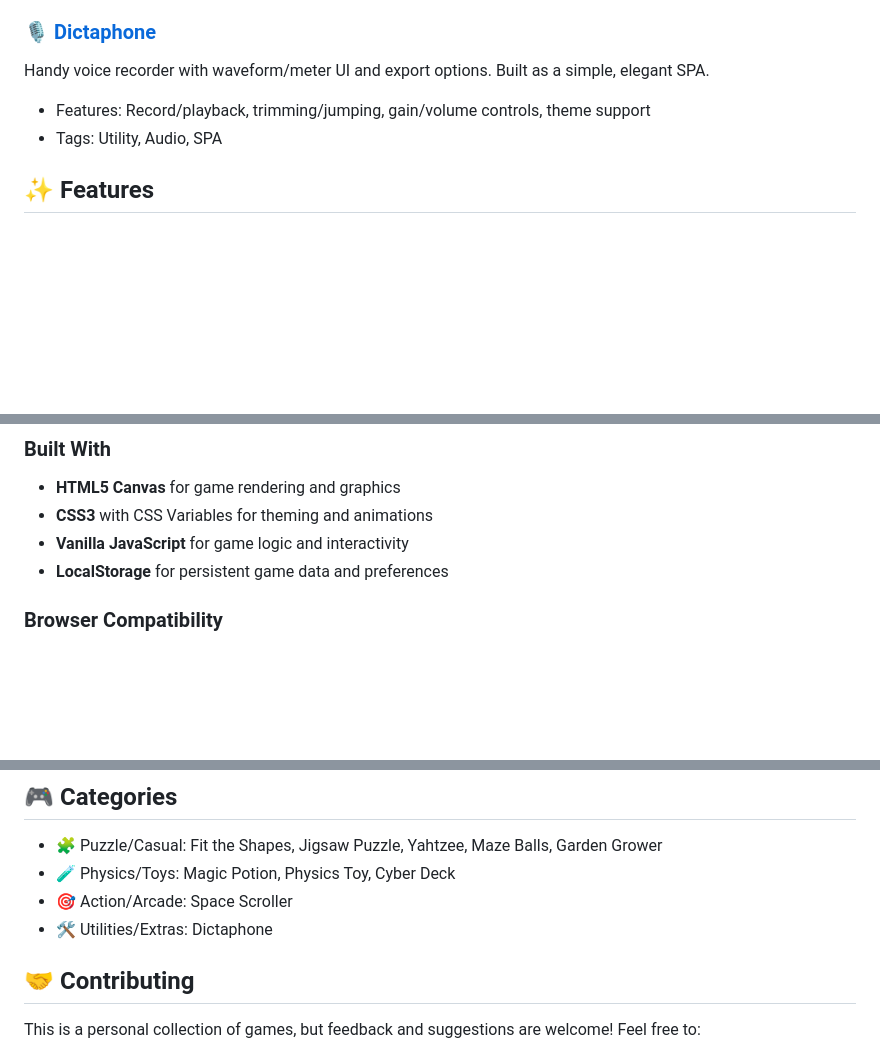
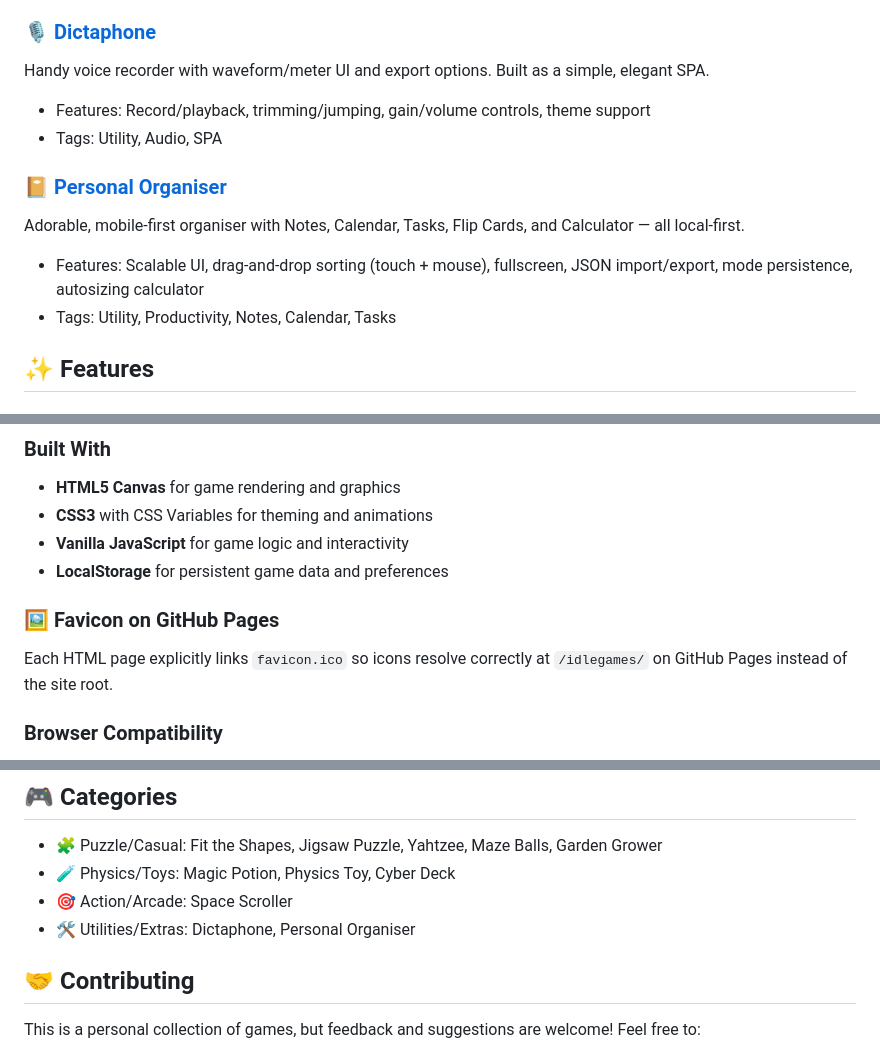
Before and after one commit to TimelessP/idlegames, a Markdown page: README.md, 3 parts joined by grey strips. Rendered like a GitHub page; blank space fills up the shorter version.

Commit message:
Add Personal Organiser game and favicon support for improved user experience

```diff
--- a/README.md
+++ b/README.md
@@ -60,6 +60,11 @@ Handy voice recorder with waveform/meter UI and export options. Built as a simpl
 - Features: Record/playback, trimming/jumping, gain/volume controls, theme support
 - Tags: Utility, Audio, SPA
 
+### 📔 [Personal Organiser](https://timelessp.github.io/idlegames/organiser.html)
+Adorable, mobile-first organiser with Notes, Calendar, Tasks, Flip Cards, and Calculator — all local-first.
+- Features: Scalable UI, drag-and-drop sorting (touch + mouse), fullscreen, JSON import/export, mode persistence, autosizing calculator
+- Tags: Utility, Productivity, Notes, Calendar, Tasks
+
 ## ✨ Features
 
 ### 🎨 **Modern UI Design**
@@ -92,6 +97,9 @@ Handy voice recorder with waveform/meter UI and export options. Built as a simpl
 - **CSS3** with CSS Variables for theming and animations
 - **Vanilla JavaScript** for game logic and interactivity
 - **LocalStorage** for persistent game data and preferences
+
+### 🖼️ Favicon on GitHub Pages
+Each HTML page explicitly links `favicon.ico` so icons resolve correctly at `/idlegames/` on GitHub Pages instead of the site root.
 
 ### **Browser Compatibility**
 - Modern browsers (Chrome, Firefox, Safari, Edge)
@@ -128,7 +136,7 @@ Simply visit [https://timelessp.github.io/idlegames/](https://timelessp.github.i
 - 🧩 Puzzle/Casual: Fit the Shapes, Jigsaw Puzzle, Yahtzee, Maze Balls, Garden Grower
 - 🧪 Physics/Toys: Magic Potion, Physics Toy, Cyber Deck
 - 🎯 Action/Arcade: Space Scroller
-- 🛠️ Utilities/Extras: Dictaphone
+- 🛠️ Utilities/Extras: Dictaphone, Personal Organiser
 
 ## 🤝 Contributing
 
```
